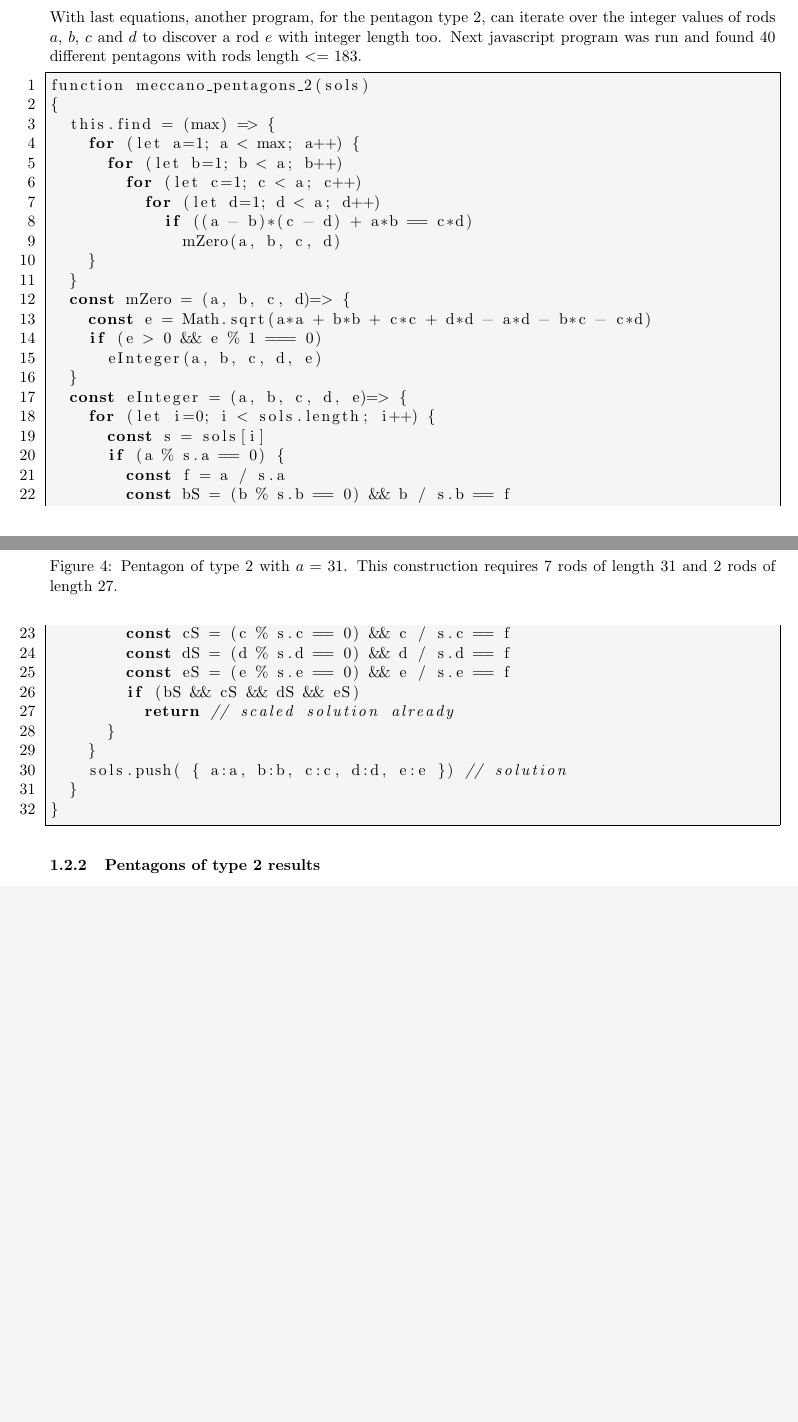
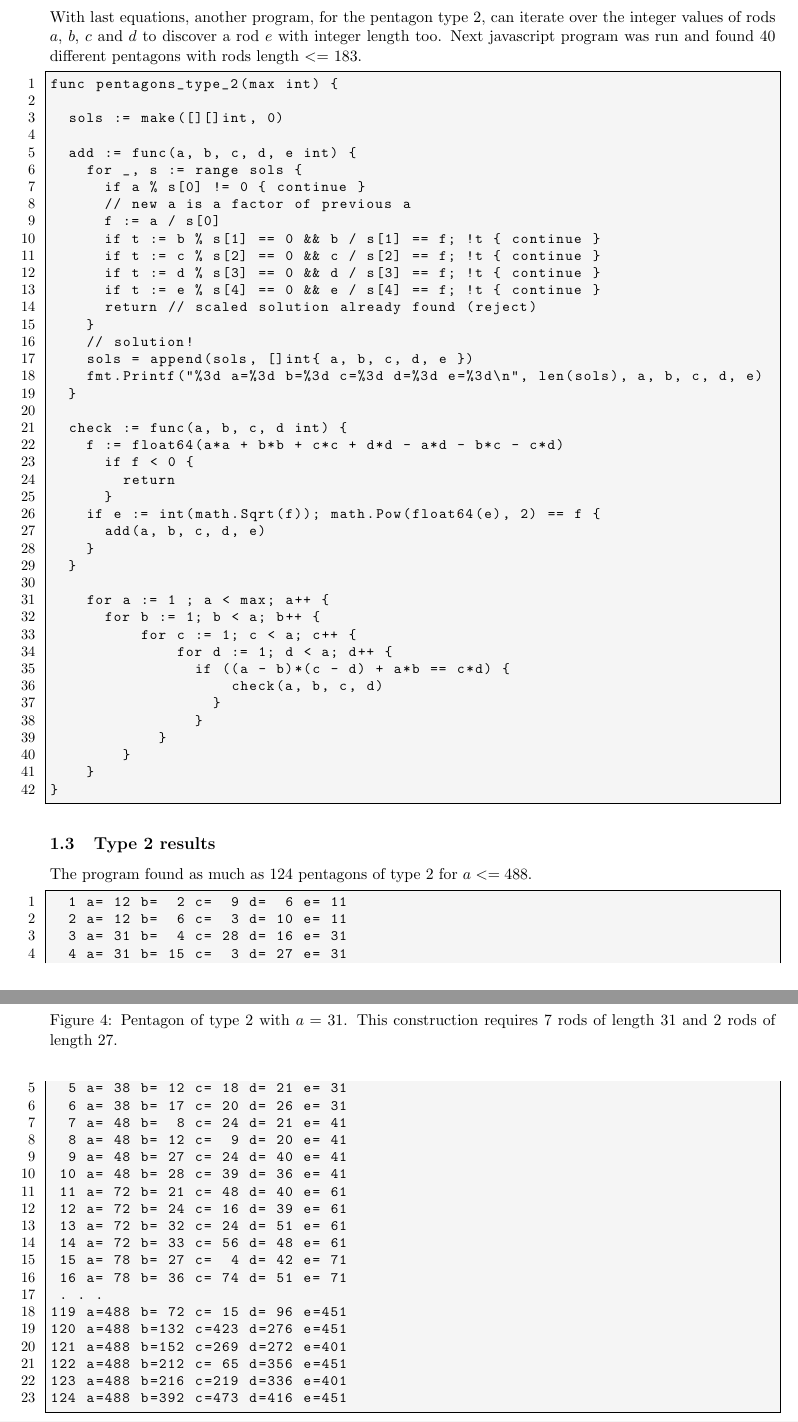
Before and after one commit to heptagons/mecanno, a LaTeX document (penta/pentagons.tex): two parts of pages 6 and 7 of 9, joined at a grey line, cut so that both start at the same text, the shorter picture padded with empty space. Compiled offline with pdfLaTeX.

Commit message:
update pentagons.tex

```diff
--- a/penta/pentagons.tex
+++ b/penta/pentagons.tex
@@ -13,9 +13,11 @@
 \lstset{
 	backgroundcolor=\color{gray},
 	frame=single,
-	language=c,
 	numbers=left,
-	stepnumber=1
+	stepnumber=1,
+	tabsize=2,
+	basicstyle=\ttfamily\small,
+	breaklines=true
 }
 
 \usepackage[margin=0.75in]{geometry}
@@ -215,42 +218,78 @@ e &= \sqrt{a^2 + b^2 + c^2 + d^2 - ad - bc - cd}
 With last equations, another program, for the pentagon type 2, can iterate over the integer values of rods $a$, $b$, $c$ and $d$ to discover a rod $e$ with integer length too. Next javascript program was run and found 40 different pentagons with rods length $<=$ 183.
 
 \begin{lstlisting}
-function meccano_pentagons_2(sols)
-{
-  this.find = (max) => {
-    for (let a=1; a < max; a++) {
-      for (let b=1; b < a; b++)
-        for (let c=1; c < a; c++)
-          for (let d=1; d < a; d++)
-            if ((a - b)*(c - d) + a*b == c*d)
-              mZero(a, b, c, d)
+func pentagons_type_2(max int) {
+
+	sols := make([][]int, 0)
+
+	add := func(a, b, c, d, e int) {
+		for _, s := range sols {
+			if a % s[0] != 0 { continue }
+			// new a is a factor of previous a
+			f := a / s[0]
+			if t := b % s[1] == 0 && b / s[1] == f; !t { continue }
+			if t := c % s[2] == 0 && c / s[2] == f; !t { continue }
+			if t := d % s[3] == 0 && d / s[3] == f; !t { continue }
+			if t := e % s[4] == 0 && e / s[4] == f; !t { continue	}
+			return // scaled solution already found (reject)
 		}
+		// solution!
+		sols = append(sols, []int{ a, b, c, d, e })
+		fmt.Printf("%3d a=%3d b=%3d c=%3d d=%3d e=%3d\n", len(sols), a, b, c, d, e)
 	}
-  const mZero = (a, b, c, d)=> {
-    const e = Math.sqrt(a*a + b*b + c*c + d*d - a*d - b*c - c*d)
-    if (e > 0 && e % 1 === 0)
-      eInteger(a, b, c, d, e)
+
+	check := func(a, b, c, d int) {
+		f := float64(a*a + b*b + c*c + d*d - a*d - b*c - c*d)
+	    if f < 0 {
+	    	return
 	    }
-  const eInteger = (a, b, c, d, e)=> {
-    for (let i=0; i < sols.length; i++) {
-      const s = sols[i]
-      if (a % s.a == 0) {
-        const f = a / s.a
-        const bS = (b % s.b == 0) && b / s.b == f
-        const cS = (c % s.c == 0) && c / s.c == f
-        const dS = (d % s.d == 0) && d / s.d == f
-        const eS = (e % s.e == 0) && e / s.e == f
-        if (bS && cS && dS && eS)
-          return // scaled solution already
-      }
-    }
-    sols.push( { a:a, b:b, c:c, d:d, e:e }) // solution
+		if e := int(math.Sqrt(f)); math.Pow(float64(e), 2) == f {
+			add(a, b, c, d, e)
 		}
 	}
 
+    for a := 1 ; a < max; a++ {
+    	for b := 1; b < a; b++ {
+        	for c := 1; c < a; c++ {
+          		for d := 1; d < a; d++ {
+            		if ((a - b)*(c - d) + a*b == c*d) {
+              			check(a, b, c, d)
+              		}
+              	}
+            }
+        }
+    }
+}
 \end{lstlisting}
 
-\subsubsection{Pentagons of type 2 results}
+\subsection{Type 2 results}
+The program found as much as 124 pentagons of type 2 for $a <= 488$.
+
+\begin{lstlisting}
+  1 a= 12 b=  2 c=  9 d=  6 e= 11
+  2 a= 12 b=  6 c=  3 d= 10 e= 11
+  3 a= 31 b=  4 c= 28 d= 16 e= 31
+  4 a= 31 b= 15 c=  3 d= 27 e= 31
+  5 a= 38 b= 12 c= 18 d= 21 e= 31
+  6 a= 38 b= 17 c= 20 d= 26 e= 31
+  7 a= 48 b=  8 c= 24 d= 21 e= 41
+  8 a= 48 b= 12 c=  9 d= 20 e= 41
+  9 a= 48 b= 27 c= 24 d= 40 e= 41
+ 10 a= 48 b= 28 c= 39 d= 36 e= 41
+ 11 a= 72 b= 21 c= 48 d= 40 e= 61
+ 12 a= 72 b= 24 c= 16 d= 39 e= 61
+ 13 a= 72 b= 32 c= 24 d= 51 e= 61
+ 14 a= 72 b= 33 c= 56 d= 48 e= 61
+ 15 a= 78 b= 27 c=  4 d= 42 e= 71
+ 16 a= 78 b= 36 c= 74 d= 51 e= 71
+ . . .
+119 a=488 b= 72 c= 15 d= 96 e=451
+120 a=488 b=132 c=423 d=276 e=451
+121 a=488 b=152 c=269 d=272 e=401
+122 a=488 b=212 c= 65 d=356 e=451
+123 a=488 b=216 c=219 d=336 e=401
+124 a=488 b=392 c=473 d=416 e=451
+\end{lstlisting}
 
 Figures \ref{pentagons-2-31}, \ref{pentagons-2-38} and \ref{pentagons-2-48} show some of the pentagons of type 2 found.
 
```
Also changed, not shown: octa/octagons.tex (+1 -0 lines), octa/octagons.pdf, penta/pentagons.pdf, penta/pentagons.tex (3 more changed lines), 1 other file. Lines whose indentation alone changed are shown as unchanged.
